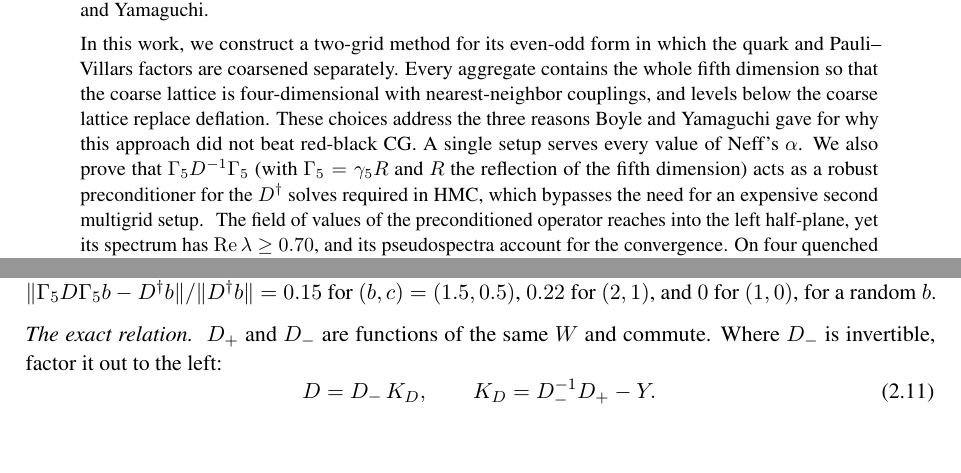
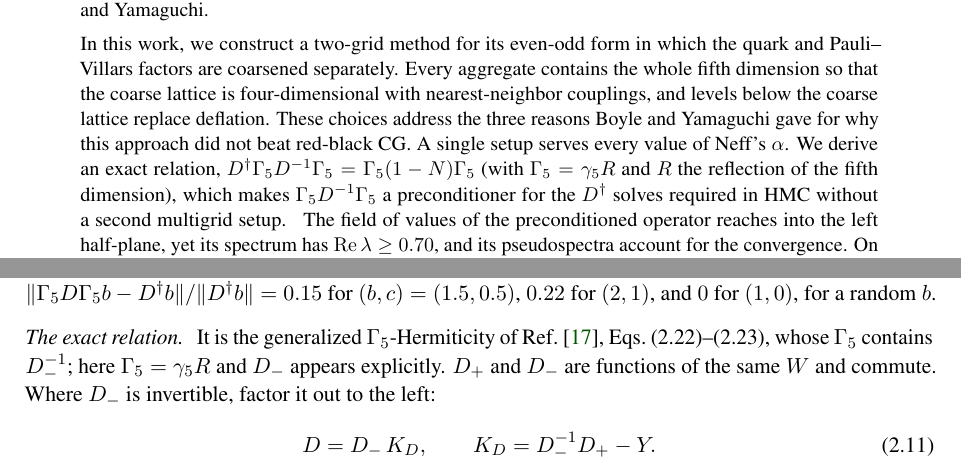
Before and after one commit to atsanroger/RutticeQCD, a LaTeX paper (docs/mg_background/MDWF_MULTIGRID_NOTE.tex): two parts of pages 1 and 8 of 49, joined at a grey line, cut so that both start at the same text, the shorter picture padded with empty space. Compiled offline with pdfLaTeX.

Commit message:
MG note: abstract says the D-dagger relation is derived; cite BNO for the generalized Gamma5-Hermiticity

```diff
--- a/docs/mg_background/MDWF_MULTIGRID_NOTE.tex
+++ b/docs/mg_background/MDWF_MULTIGRID_NOTE.tex
@@ -137,9 +137,9 @@ Every aggregate contains the whole fifth dimension so that the coarse lattice
 is four-dimensional with nearest-neighbor couplings, and levels below the coarse lattice replace
 deflation. These choices address the three reasons Boyle and Yamaguchi gave for why this approach
 did not beat red-black CG. A single setup serves every value of Neff's $\alpha$.
-We also prove that $\Gfive D^{-1}\Gfive$ (with $\Gfive=\gamma_5R$ and $R$ the reflection of the fifth
-dimension) acts as a robust preconditioner for the $D\dg$ solves required in HMC,
-which bypasses the need for an expensive second multigrid setup. \ifresults{} The field of
+We derive an exact relation, $D\dg\Gfive D^{-1}\Gfive=\Gfive(1-N)\Gfive$ (with $\Gfive=\gamma_5R$ and
+$R$ the reflection of the fifth dimension), which makes $\Gfive D^{-1}\Gfive$ a preconditioner for
+the $D\dg$ solves required in HMC without a second multigrid setup. \ifresults{} The field of
 values of the preconditioned operator reaches into the left half-plane, yet its spectrum has
 $\Re\lambda\ge0.70$, and its pseudospectra account for the convergence. On four quenched
 $24^3\times48$ configurations the iteration count grows by a factor of $1.6$--$4.1$ from $m=0.1$ to
@@ -480,7 +480,9 @@ fermions: a multigrid built for $D$ cannot be used for $D\dg$ by conjugating wit
 $\|\Gfive D\Gfive b-D\dg b\|/\|D\dg b\|=0.15$ for $(b,c)=(1.5,0.5)$, $0.22$ for $(2,1)$,
 and $0$ for $(1,0)$, for a random $b$.\fi
 
-\paragraph{The exact relation.} $D_+$ and $D_-$ are functions of the same $W$ and commute.
+\paragraph{The exact relation.} It is the generalized $\Gfive$-Hermiticity of
+Ref.~\cite{BNO}, Eqs.~(2.22)--(2.23), whose $\Gfive$ contains $D_-^{-1}$; here $\Gfive=\gamma_5R$
+and $D_-$ appears explicitly. $D_+$ and $D_-$ are functions of the same $W$ and commute.
 Where $D_-$ is invertible, factor it out to the left:
 \begin{equation}
 D=D_-\,K_{D},\qquad K_{D}=D_-^{-1}D_+-Y .
```
Also changed, not shown: docs/mg_background/MDWF_MULTIGRID_NOTE.pdf.
